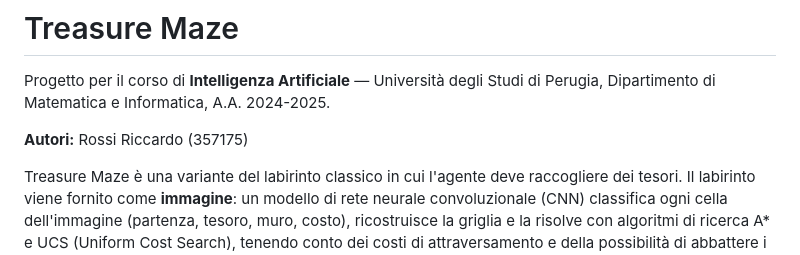
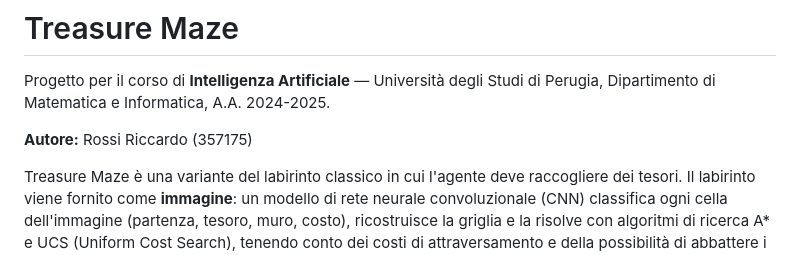
Before and after one commit to Riccardorossi23/Treasure_maze, a Markdown page: generazione_labirinto/README.md, the part around the change. Rendered like a GitHub page.

Commit message:
Correct author label in README.md

```diff
--- a/generazione_labirinto/README.md
+++ b/generazione_labirinto/README.md
@@ -2,7 +2,7 @@
 
 Progetto per il corso di **Intelligenza Artificiale** — Università degli Studi di Perugia, Dipartimento di Matematica e Informatica, A.A. 2024-2025.
 
-**Autori:** Rossi Riccardo (357175)
+**Autore:** Rossi Riccardo (357175)
 
 Treasure Maze è una variante del labirinto classico in cui l'agente deve raccogliere dei tesori. Il labirinto viene fornito come **immagine**: un modello di rete neurale convoluzionale (CNN) classifica ogni cella dell'immagine (partenza, tesoro, muro, costo), ricostruisce la griglia e la risolve con algoritmi di ricerca A* e UCS (Uniform Cost Search), tenendo conto dei costi di attraversamento e della possibilità di abbattere i muri.
 
```
